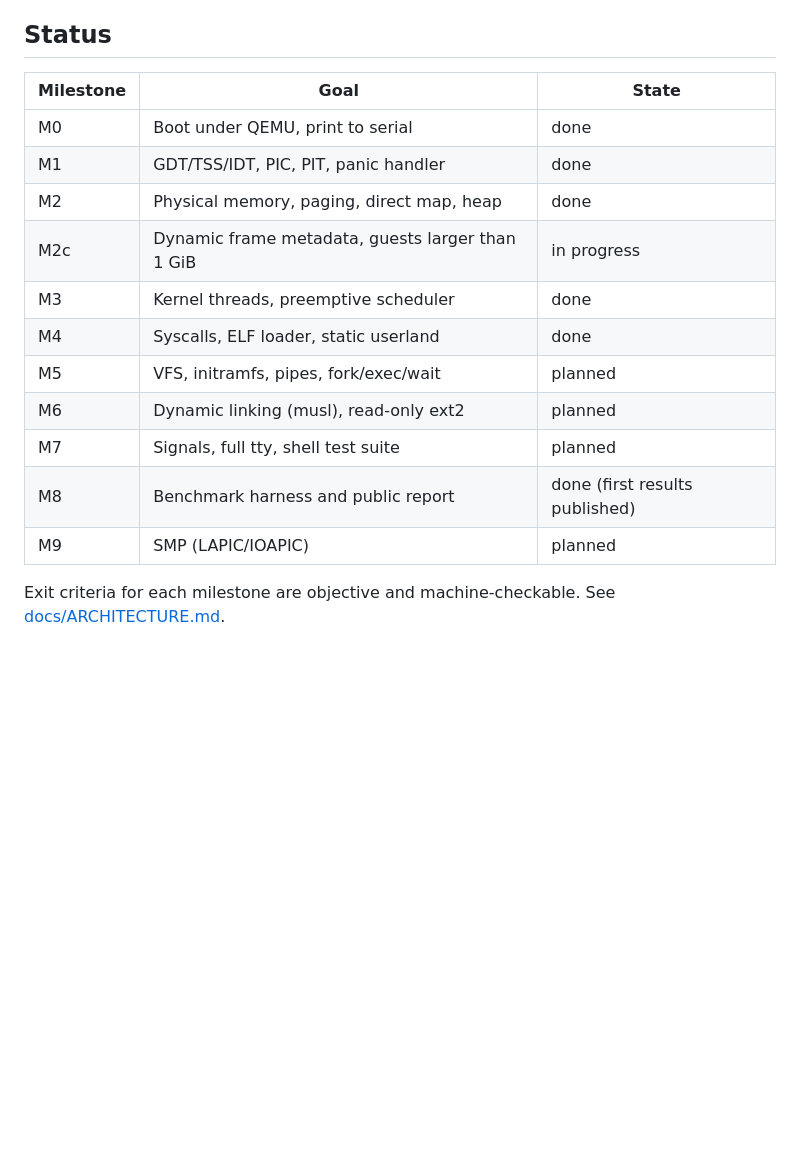
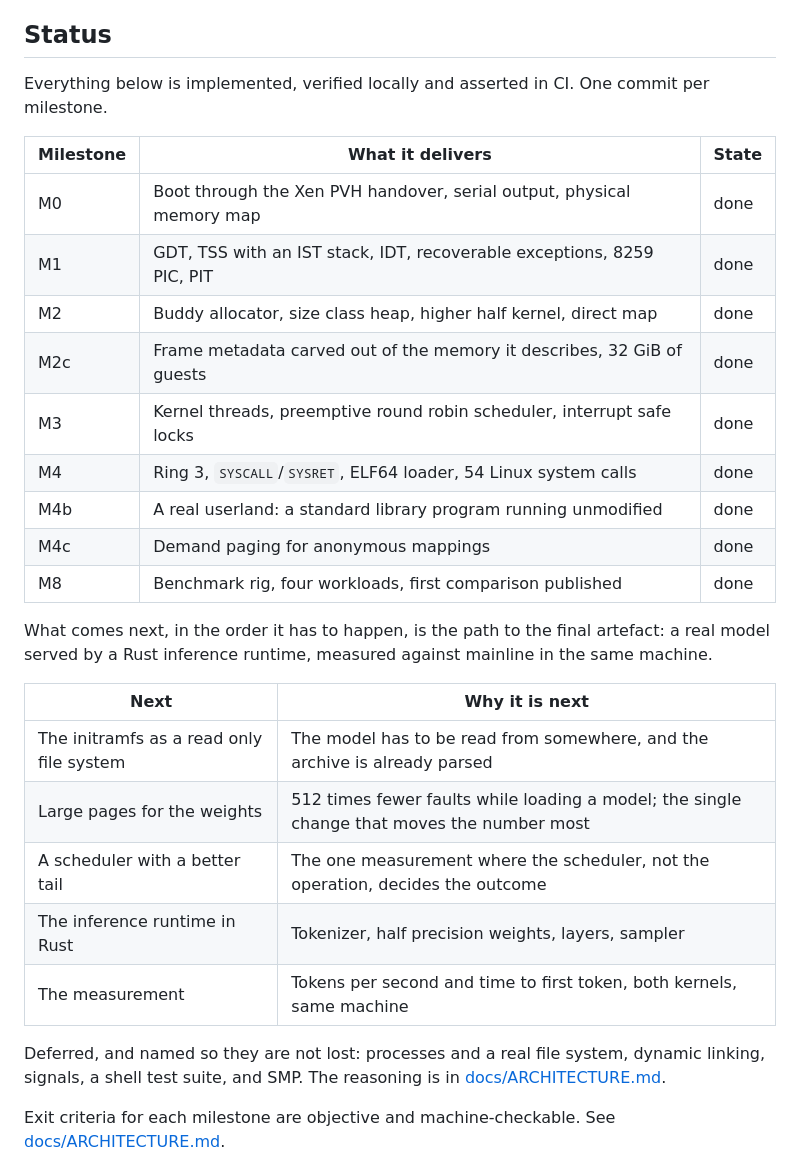
Before and after one commit to NicolasBecasAzagra/MadRust, a Markdown page: README.md, the part around one of its changes. GitHub-like rendering; blank space fills up the shorter version.

```diff
--- a/README.md
+++ b/README.md
@@ -15,19 +15,36 @@ SPDX headers below.
 
 ## Status
 
-| Milestone | Goal | State |
+Everything below is implemented, verified locally and asserted in CI. One
+commit per milestone.
+
+| Milestone | What it delivers | State |
 |---|---|---|
-| M0 | Boot under QEMU, print to serial | done |
-| M1 | GDT/TSS/IDT, PIC, PIT, panic handler | done |
-| M2 | Physical memory, paging, direct map, heap | done |
-| M2c | Dynamic frame metadata, guests larger than 1 GiB | in progress |
-| M3 | Kernel threads, preemptive scheduler | done |
-| M4 | Syscalls, ELF loader, static userland | done |
-| M5 | VFS, initramfs, pipes, fork/exec/wait | planned |
-| M6 | Dynamic linking (musl), read-only ext2 | planned |
-| M7 | Signals, full tty, shell test suite | planned |
-| M8 | Benchmark harness and public report | done (first results published) |
-| M9 | SMP (LAPIC/IOAPIC) | planned |
+| M0 | Boot through the Xen PVH handover, serial output, physical memory map | done |
+| M1 | GDT, TSS with an IST stack, IDT, recoverable exceptions, 8259 PIC, PIT | done |
+| M2 | Buddy allocator, size class heap, higher half kernel, direct map | done |
+| M2c | Frame metadata carved out of the memory it describes, 32 GiB of guests | done |
+| M3 | Kernel threads, preemptive round robin scheduler, interrupt safe locks | done |
+| M4 | Ring 3, `SYSCALL`/`SYSRET`, ELF64 loader, 54 Linux system calls | done |
+| M4b | A real userland: a standard library program running unmodified | done |
+| M4c | Demand paging for anonymous mappings | done |
+| M8 | Benchmark rig, four workloads, first comparison published | done |
+
+What comes next, in the order it has to happen, is the path to the final
+artefact: a real model served by a Rust inference runtime, measured against
+mainline in the same machine.
+
+| Next | Why it is next |
+|---|---|
+| The initramfs as a read only file system | The model has to be read from somewhere, and the archive is already parsed |
+| Large pages for the weights | 512 times fewer faults while loading a model; the single change that moves the number most |
+| A scheduler with a better tail | The one measurement where the scheduler, not the operation, decides the outcome |
+| The inference runtime in Rust | Tokenizer, half precision weights, layers, sampler |
+| The measurement | Tokens per second and time to first token, both kernels, same machine |
+
+Deferred, and named so they are not lost: processes and a real file system,
+dynamic linking, signals, a shell test suite, and SMP. The reasoning is in
+[docs/ARCHITECTURE.md](docs/ARCHITECTURE.md).
 
 Exit criteria for each milestone are objective and machine-checkable. See
 [docs/ARCHITECTURE.md](docs/ARCHITECTURE.md).
```
Also changed, not shown: other parts of README.md (+24 -0 lines), docs/ARCHITECTURE.md (+27 -13 lines).
